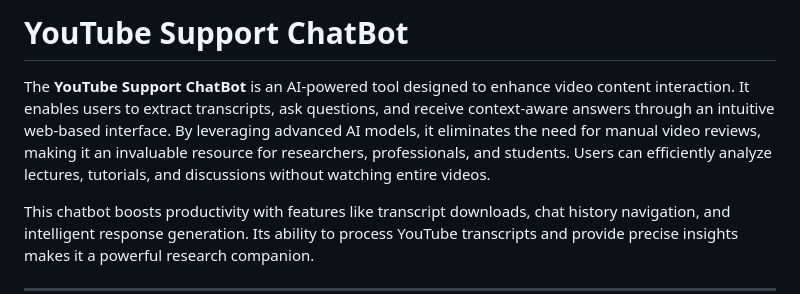
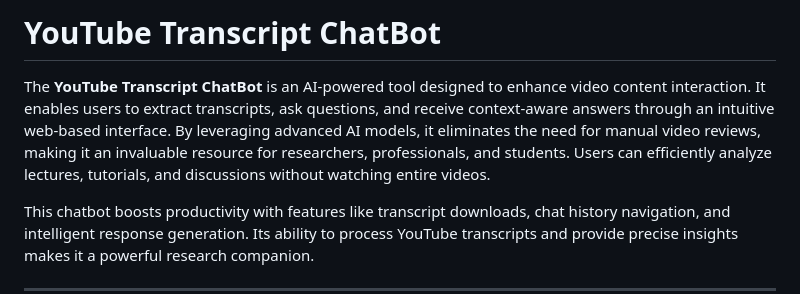
Before and after one commit to shubh-soubhagya/YouTube-transcript-chatbot, a Markdown page: README.md, the part around the change. GitHub-like rendering.

```diff
--- a/README.md
+++ b/README.md
@@ -1,6 +1,6 @@
-# YouTube Support ChatBot
+# YouTube Transcript ChatBot
 
-The **YouTube Support ChatBot** is an AI-powered tool designed to enhance video content interaction. It enables users to extract transcripts, ask questions, and receive context-aware answers through an intuitive web-based interface. By leveraging advanced AI models, it eliminates the need for manual video reviews, making it an invaluable resource for researchers, professionals, and students. Users can efficiently analyze lectures, tutorials, and discussions without watching entire videos.
+The **YouTube Transcript ChatBot** is an AI-powered tool designed to enhance video content interaction. It enables users to extract transcripts, ask questions, and receive context-aware answers through an intuitive web-based interface. By leveraging advanced AI models, it eliminates the need for manual video reviews, making it an invaluable resource for researchers, professionals, and students. Users can efficiently analyze lectures, tutorials, and discussions without watching entire videos.
 
 This chatbot boosts productivity with features like transcript downloads, chat history navigation, and intelligent response generation. Its ability to process YouTube transcripts and provide precise insights makes it a powerful research companion.
 
```
